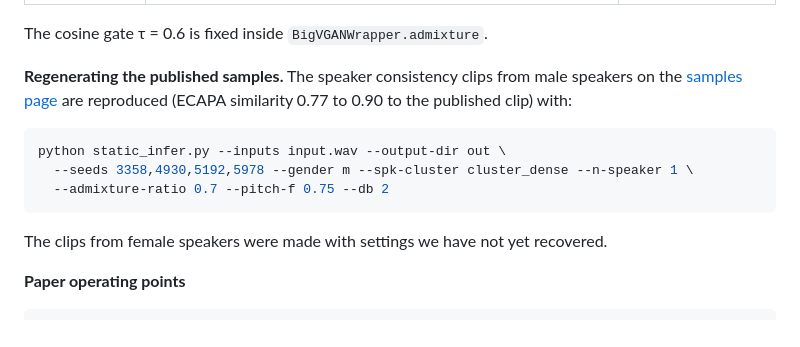
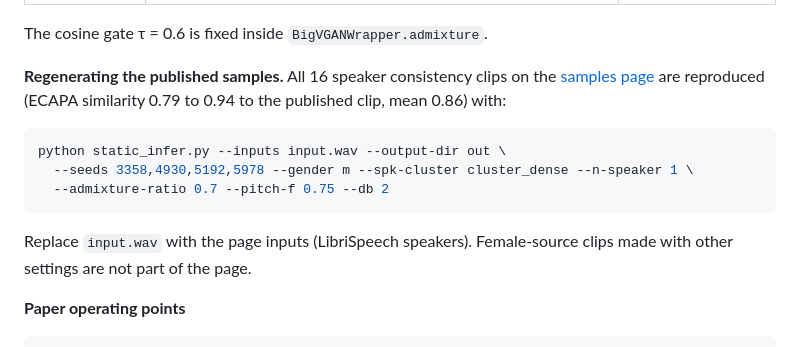
Before and after one commit to Nijta/acoustic-token-admixture, a Markdown page: README.md, the part around the change. Drawn GitHub-style.

Commit message:
README: all 16 published speaker consistency clips reproduce

````diff
--- a/README.md
+++ b/README.md
@@ -217,9 +217,9 @@ editing flags below.
 
 The cosine gate τ = 0.6 is fixed inside `BigVGANWrapper.admixture`.
 
-**Regenerating the published samples.** The speaker consistency clips from male
-speakers on the [samples page](https://nijta.github.io/acoustic-token-admixture/)
-are reproduced (ECAPA similarity 0.77 to 0.90 to the published clip) with:
+**Regenerating the published samples.** All 16 speaker consistency clips on the
+[samples page](https://nijta.github.io/acoustic-token-admixture/) are reproduced
+(ECAPA similarity 0.79 to 0.94 to the published clip, mean 0.86) with:
 
 ```bash
 python static_infer.py --inputs input.wav --output-dir out \
@@ -227,8 +227,8 @@ python static_infer.py --inputs input.wav --output-dir out \
   --admixture-ratio 0.7 --pitch-f 0.75 --db 2
 ```
 
-The clips from female speakers were made with settings we have not yet
-recovered.
+Replace `input.wav` with the page inputs (LibriSpeech speakers). Female-source clips
+made with other settings are not part of the page.
 
 **Paper operating points**
 
````
